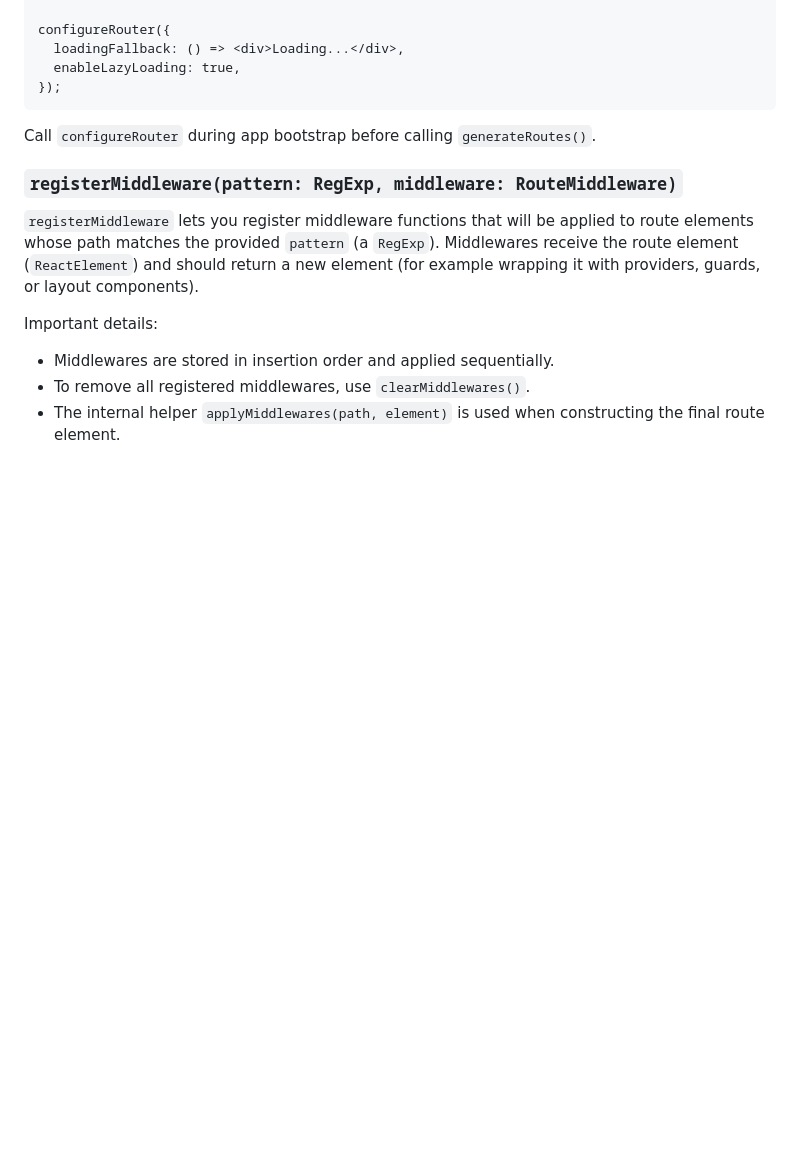
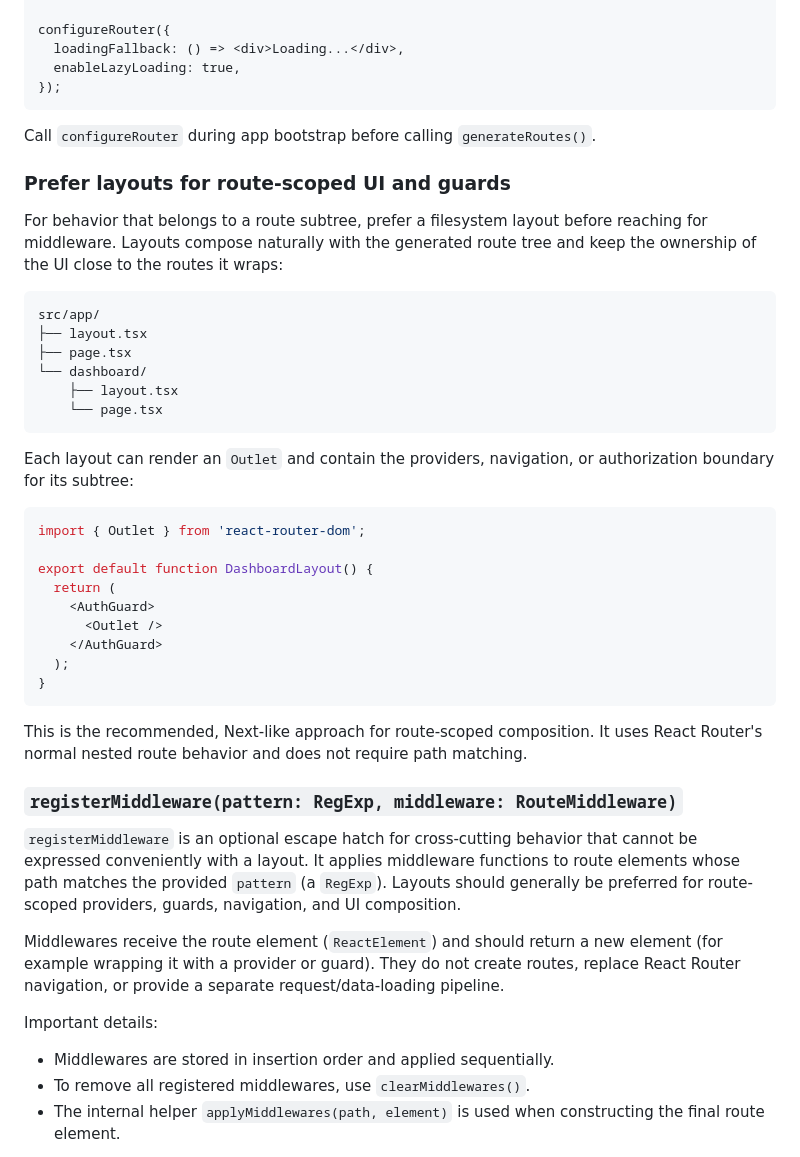
Before and after one commit to Rlzee/next-vite-router, a Markdown page: README.md, the part around the change. Drawn GitHub-style; blank space fills up the shorter version.

Commit message:
feat: enhance README with guidelines for using layouts for route-scoped UI and guards

````diff
--- a/README.md
+++ b/README.md
@@ -332,9 +332,40 @@ configureRouter({
 
 Call `configureRouter` during app bootstrap before calling `generateRoutes()`.
 
+### Prefer layouts for route-scoped UI and guards
+
+For behavior that belongs to a route subtree, prefer a filesystem layout before reaching for middleware. Layouts compose naturally with the generated route tree and keep the ownership of the UI close to the routes it wraps:
+
+```text
+src/app/
+├── layout.tsx
+├── page.tsx
+└── dashboard/
+    ├── layout.tsx
+    └── page.tsx
+```
+
+Each layout can render an `Outlet` and contain the providers, navigation, or authorization boundary for its subtree:
+
+```tsx
+import { Outlet } from 'react-router-dom';
+
+export default function DashboardLayout() {
+  return (
+    <AuthGuard>
+      <Outlet />
+    </AuthGuard>
+  );
+}
+```
+
+This is the recommended, Next-like approach for route-scoped composition. It uses React Router's normal nested route behavior and does not require path matching.
+
 ### `registerMiddleware(pattern: RegExp, middleware: RouteMiddleware)`
 
-`registerMiddleware` lets you register middleware functions that will be applied to route elements whose path matches the provided `pattern` (a `RegExp`). Middlewares receive the route element (`ReactElement`) and should return a new element (for example wrapping it with providers, guards, or layout components).
+`registerMiddleware` is an optional escape hatch for cross-cutting behavior that cannot be expressed conveniently with a layout. It applies middleware functions to route elements whose path matches the provided `pattern` (a `RegExp`). Layouts should generally be preferred for route-scoped providers, guards, navigation, and UI composition.
+
+Middlewares receive the route element (`ReactElement`) and should return a new element (for example wrapping it with a provider or guard). They do not create routes, replace React Router navigation, or provide a separate request/data-loading pipeline.
 
 Important details:
 
````
